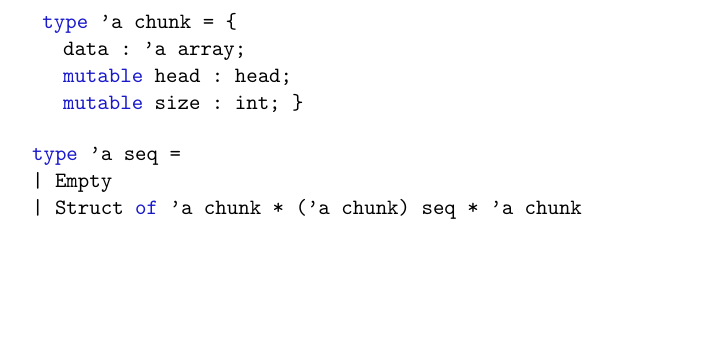
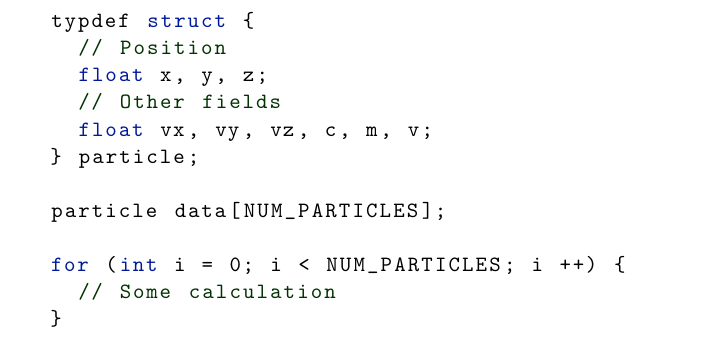
Before and after one commit to ramonfmir/verified_transfo, a LaTeX paper (talk/main.tex, which reads talk/arthur.tex): part of page 6 of 11 before the commit and part of page 2 of 11 after it, cut at the place of the change, the shorter picture padded with empty space. Compiled offline with pdfLaTeX.

Commit message:
Some nice C styling.

```diff
--- a/talk/arthur.tex
+++ b/talk/arthur.tex
@@ -226,6 +226,14 @@
 \usepackage{lstcaml}
 %\usepackage{lstcf}
 
+\lstdefinestyle{Cstyle}{
+    commentstyle=\color{dkgreen},
+    keywordstyle=\color{dkblue},
+    numberstyle=\tiny\color{dktest},
+    basicstyle=\ttfamily,
+    language=C
+}
+
 
 %==============================================================================
 % Beamer setup
--- a/talk/main.tex
+++ b/talk/main.tex
@@ -30,6 +30,28 @@
 %\section{Separation Logic: a first example}
 
 %\framecontentsection
+
+%------------------------------------------------------------------------------
+\begin{frame}[fragile]
+\frametitle{Motivating example - initial code}
+
+\begin{lstlisting}[style=Cstyle]
+  typdef struct {
+    // Position
+    float x, y, z;
+    // Other fields
+    float vx, vy, vz, c, m, v;
+  } particle;
+
+  particle data[NUM_PARTICLES];
+
+  for (int i = 0; i < NUM_PARTICLES; i ++) {
+    // Some calculation
+  }
+\end{lstlisting}
+
+
+\end{frame}
 
 %------------------------------------------------------------------------------
 \begin{frame}[fragile]
@@ -112,26 +134,6 @@ Ephemeral \textrightarrow Persistent & & \\
 \tab nondestructive  & \tab \tab \tab $O(K)$ & \\
 Persistent \textrightarrow Ephemeral & \tab \tab \tab $O(K)$ &
 \end{tabular}
-
-\end{frame}
-
-%------------------------------------------------------------------------------
-\begin{frame}[fragile]
-\frametitle{Chunked Sequence - key idea}
-
-%These types are not final
-\begin{caml}
-  type 'a chunk = {
-    data : 'a array;
-    mutable head : head;
-    mutable size : int; }
-\end{caml}
-
-\begin{caml}
- type 'a seq =
- |  Empty
- | Struct of 'a chunk * ('a chunk) seq * 'a chunk
-\end{caml}
 
 \end{frame}
 
```
Also changed, not shown: talk/main.pdf, 1 other file.
